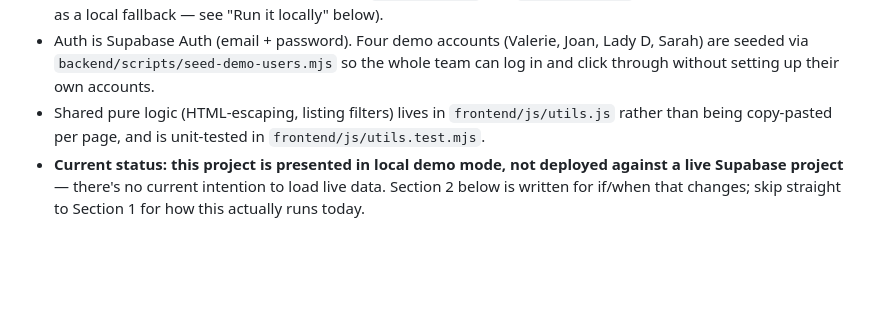
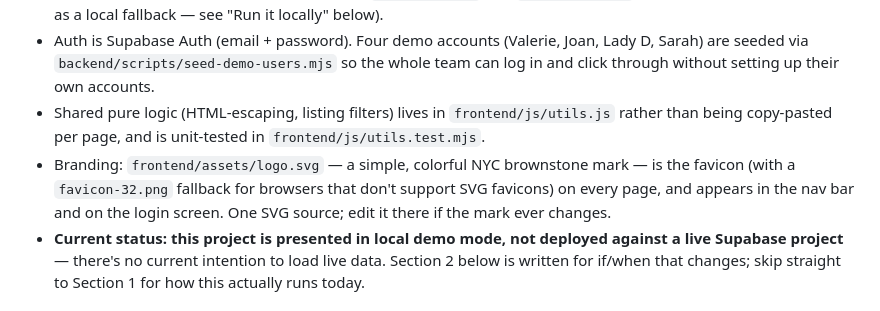
Before and after one commit to valerie-zandoli/tasklocal-home-service-customer-app-product-b, a Markdown page: README.md, the part around the change. Rendered like a GitHub page; blank space fills up the shorter version.

Commit message:
Document the logo/branding work in the README
The README had zero mentions of the favicon, nav logo, or login-page
logo despite them existing in the app for a couple commits now.

```diff
--- a/README.md
+++ b/README.md
@@ -24,6 +24,7 @@ All four products share a common data schema (customers, listings, providers, bo
 - **Backend** (`backend/`): PostgreSQL via Supabase. `backend/schema.sql` defines the tables (matching the team's shared data schema exactly) and Row Level Security policies. `backend/seed_data.sql` loads the team's synthetic dataset. JSON copies of the same data live in `backend/data/` and `frontend/data/` (the frontend copies are used as a local fallback — see "Run it locally" below).
 - Auth is Supabase Auth (email + password). Four demo accounts (Valerie, Joan, Lady D, Sarah) are seeded via `backend/scripts/seed-demo-users.mjs` so the whole team can log in and click through without setting up their own accounts.
 - Shared pure logic (HTML-escaping, listing filters) lives in `frontend/js/utils.js` rather than being copy-pasted per page, and is unit-tested in `frontend/js/utils.test.mjs`.
+- Branding: `frontend/assets/logo.svg` — a simple, colorful NYC brownstone mark — is the favicon (with a `favicon-32.png` fallback for browsers that don't support SVG favicons) on every page, and appears in the nav bar and on the login screen. One SVG source; edit it there if the mark ever changes.
 - **Current status: this project is presented in local demo mode, not deployed against a live Supabase project** — there's no current intention to load live data. Section 2 below is written for if/when that changes; skip straight to Section 1 for how this actually runs today.
 
 ## Data quality note
```
